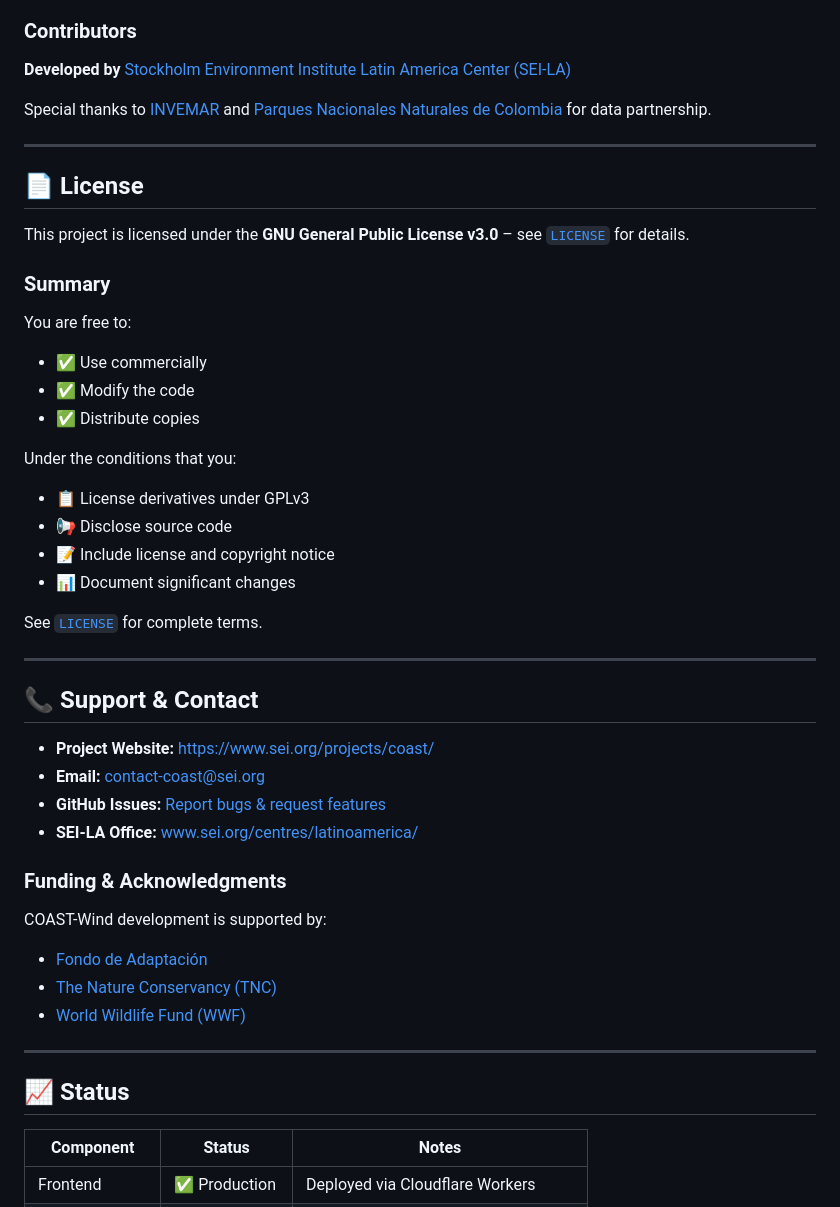
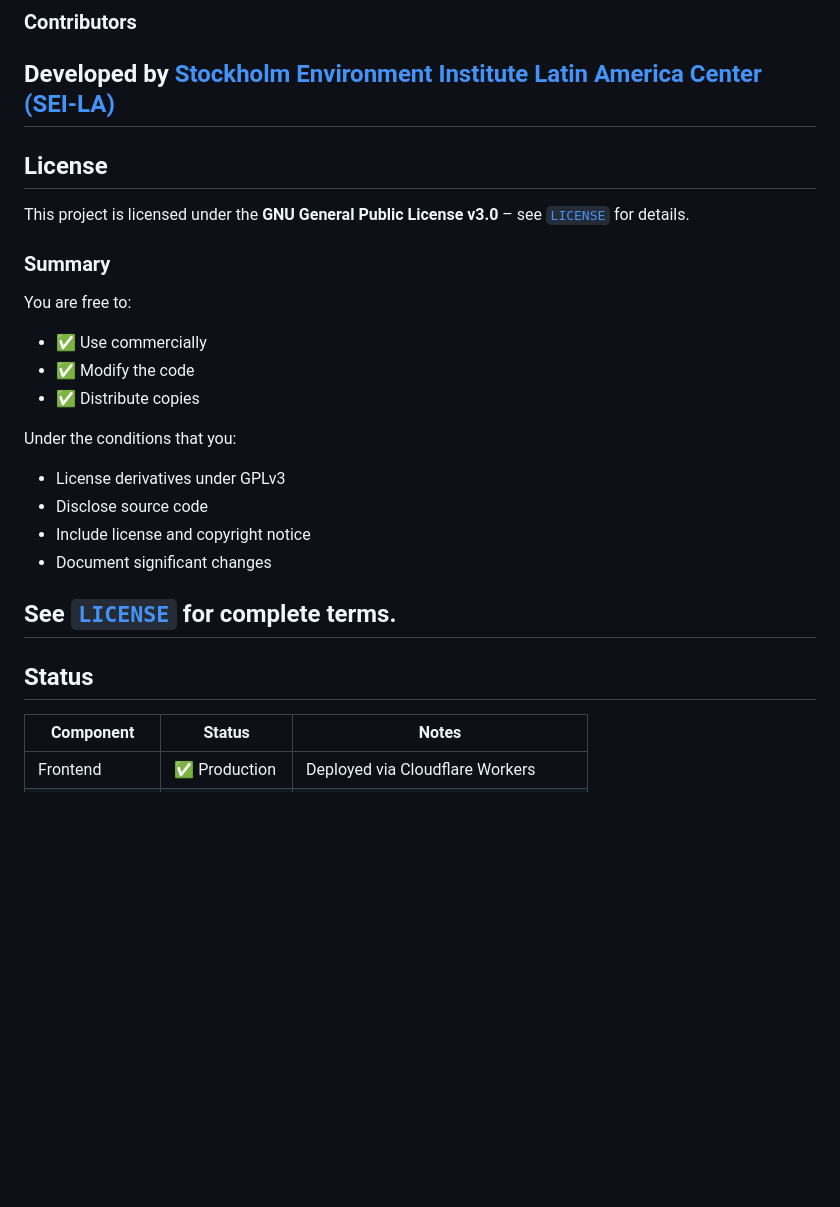
Before and after one commit to sei-latam/COAST-Wind-Geoportal, a Markdown page: README.md, the part around one of its changes. GitHub-like rendering; blank space fills up the shorter version.

```diff
--- a/README.md
+++ b/README.md
@@ -267,12 +267,9 @@ We welcome contributions! Please read [`CONTRIBUTING.md`](./CONTRIBUTING.md) for
 ### Contributors
 
 **Developed by** [Stockholm Environment Institute Latin America Center (SEI-LA)](https://www.sei.org/centres/latinoamerica/)
-
-Special thanks to [INVEMAR](https://www.invemar.org.co/) and [Parques Nacionales Naturales de Colombia](https://www.parquesnacionales.gov.co/) for data partnership.
-
 ---
 
-## 📄 License
+## License
 
 This project is licensed under the **GNU General Public License v3.0** – see [`LICENSE`](./LICENSE) for details.
 
@@ -284,32 +281,15 @@ You are free to:
 - ✅ Distribute copies
 
 Under the conditions that you:
-- 📋 License derivatives under GPLv3
-- 📢 Disclose source code
-- 📝 Include license and copyright notice
-- 📊 Document significant changes
+- License derivatives under GPLv3
+- Disclose source code
+- Include license and copyright notice
+- Document significant changes
 
 See [`LICENSE`](./LICENSE) for complete terms.
-
 ---
 
-## 📞 Support & Contact
-
-- **Project Website:** [https://www.sei.org/projects/coast/](https://www.sei.org/projects/coast/)
-- **Email:** [contact-coast@sei.org](mailto:contact-coast@sei.org)
-- **GitHub Issues:** [Report bugs & request features](https://github.com/sei-latam/COAST-Wind-Geoportal/issues)
-- **SEI-LA Office:** [www.sei.org/centres/latinoamerica/](https://www.sei.org/centres/latinoamerica/)
-
-### Funding & Acknowledgments
-
-COAST-Wind development is supported by:
-- [Fondo de Adaptación](https://www.fondoadaptacion.gov.co/)
-- [The Nature Conservancy (TNC)](https://www.tnc.org/)
-- [World Wildlife Fund (WWF)](https://www.worldwildlife.org/)
-
----
-
-## 📈 Status
+## Status
 
 | Component | Status | Notes |
 |-----------|--------|-------|
```
Also changed, not shown: other parts of README.md (+11 -11 lines).
